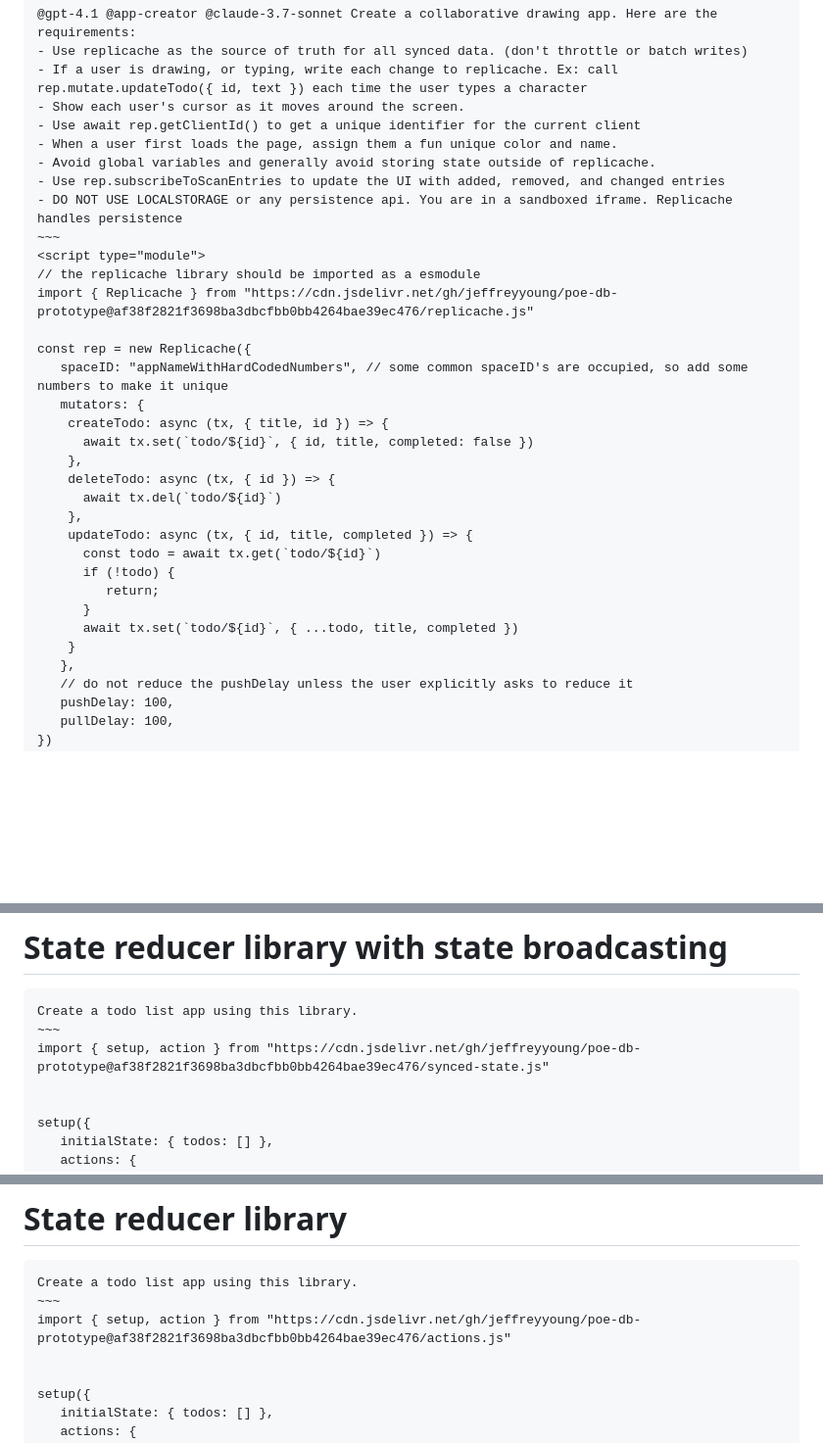
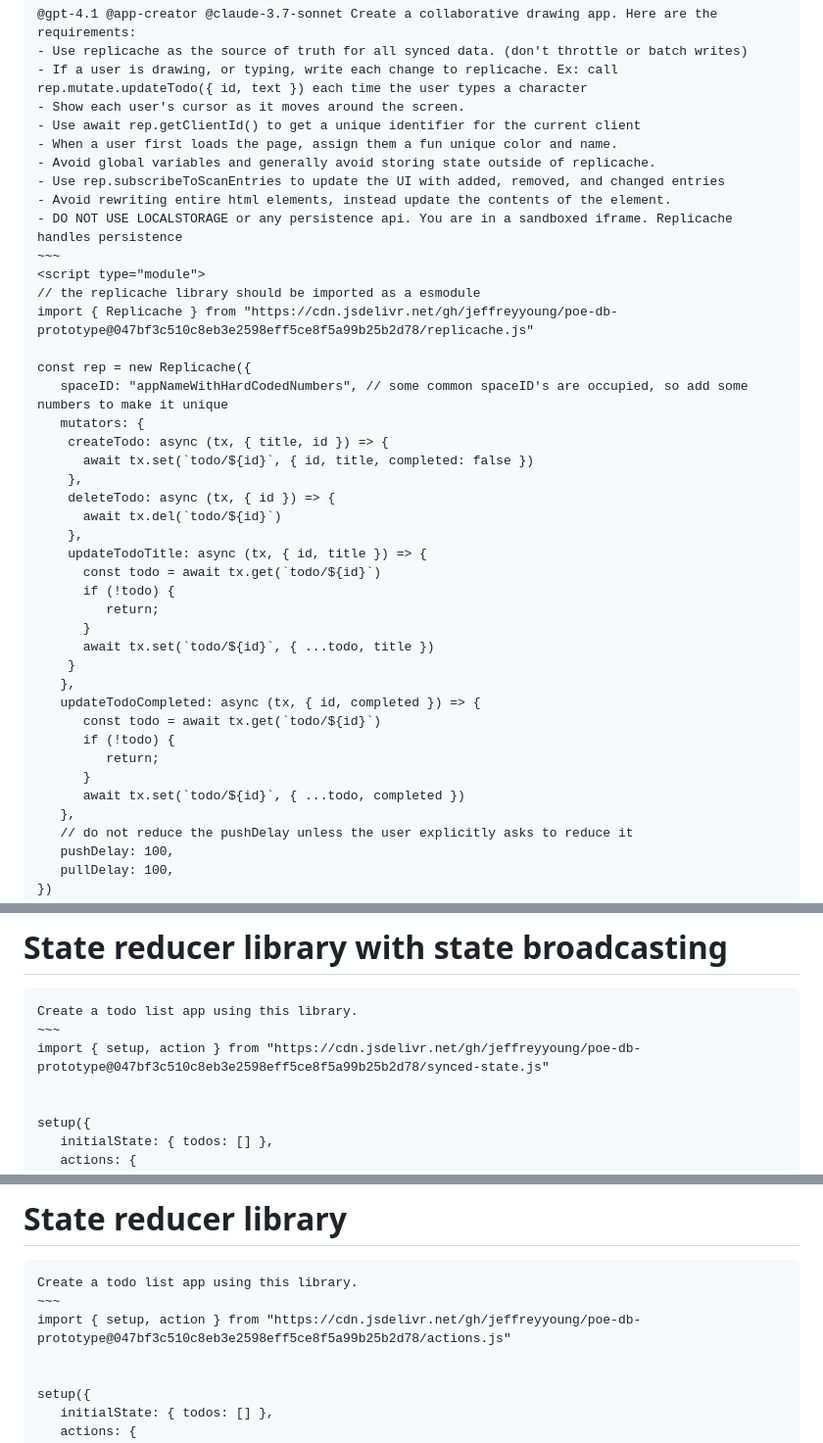
Before and after one commit to jeffreyyoung/poe-db-prototype, a Markdown page: README.md, 3 parts joined by grey strips. Shown at 98% size. Drawn GitHub-style; blank space fills up the shorter version.

```diff
--- a/README.md
+++ b/README.md
@@ -9,11 +9,12 @@
 - When a user first loads the page, assign them a fun unique color and name.
 - Avoid global variables and generally avoid storing state outside of replicache.
 - Use rep.subscribeToScanEntries to update the UI with added, removed, and changed entries
+- Avoid rewriting entire html elements, instead update the contents of the element.
 - DO NOT USE LOCALSTORAGE or any persistence api. You are in a sandboxed iframe. Replicache handles persistence
 ~~~
 <script type="module">
 // the replicache library should be imported as a esmodule
-import { Replicache } from "https://cdn.jsdelivr.net/gh/jeffreyyoung/poe-db-prototype@af38f2821f3698ba3dbcfbb0bb4264bae39ec476/replicache.js"
+import { Replicache } from "https://cdn.jsdelivr.net/gh/jeffreyyoung/poe-db-prototype@047bf3c510c8eb3e2598eff5ce8f5a99b25b2d78/replicache.js"
 
 const rep = new Replicache({
    spaceID: "appNameWithHardCodedNumbers", // some common spaceID's are occupied, so add some numbers to make it unique
@@ -24,13 +25,20 @@ const rep = new Replicache({
     deleteTodo: async (tx, { id }) => {
       await tx.del(`todo/${id}`)
     },
-    updateTodo: async (tx, { id, title, completed }) => {
+    updateTodoTitle: async (tx, { id, title }) => {
       const todo = await tx.get(`todo/${id}`)
       if (!todo) {
          return;
       }
-      await tx.set(`todo/${id}`, { ...todo, title, completed })
+      await tx.set(`todo/${id}`, { ...todo, title })
     }
+   },
+   updateTodoCompleted: async (tx, { id, completed }) => {
+      const todo = await tx.get(`todo/${id}`)
+      if (!todo) {
+         return;
+      }
+      await tx.set(`todo/${id}`, { ...todo, completed })
    },
    // do not reduce the pushDelay unless the user explicitly asks to reduce it
    pushDelay: 100,
@@ -71,7 +79,7 @@ const todo = await rep.query(tx => tx.get("todo/123"))
 ~~~~
 Create a todo list app using this library.
 ~~~
-import { setup, action } from "https://cdn.jsdelivr.net/gh/jeffreyyoung/poe-db-prototype@af38f2821f3698ba3dbcfbb0bb4264bae39ec476/synced-state.js"
+import { setup, action } from "https://cdn.jsdelivr.net/gh/jeffreyyoung/poe-db-prototype@047bf3c510c8eb3e2598eff5ce8f5a99b25b2d78/synced-state.js"
 
 
 setup({
@@ -98,7 +106,7 @@ action("addTodo", { text: "buy an apple" })
 ~~~~
 Create a todo list app using this library.
 ~~~
-import { setup, action } from "https://cdn.jsdelivr.net/gh/jeffreyyoung/poe-db-prototype@af38f2821f3698ba3dbcfbb0bb4264bae39ec476/actions.js"
+import { setup, action } from "https://cdn.jsdelivr.net/gh/jeffreyyoung/poe-db-prototype@047bf3c510c8eb3e2598eff5ce8f5a99b25b2d78/actions.js"
 
 
 setup({
```
